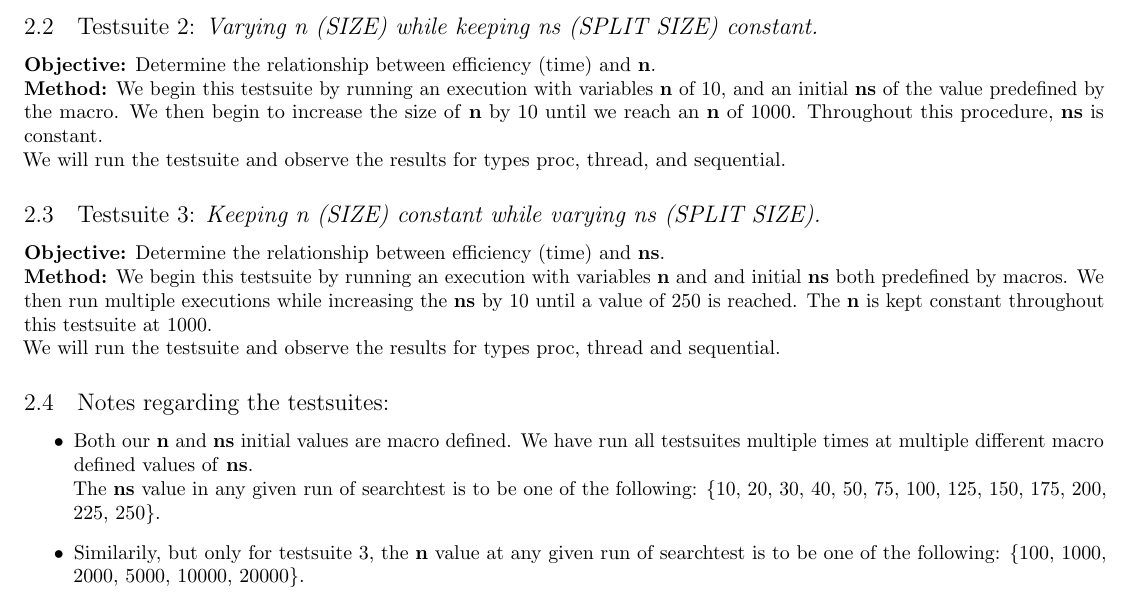
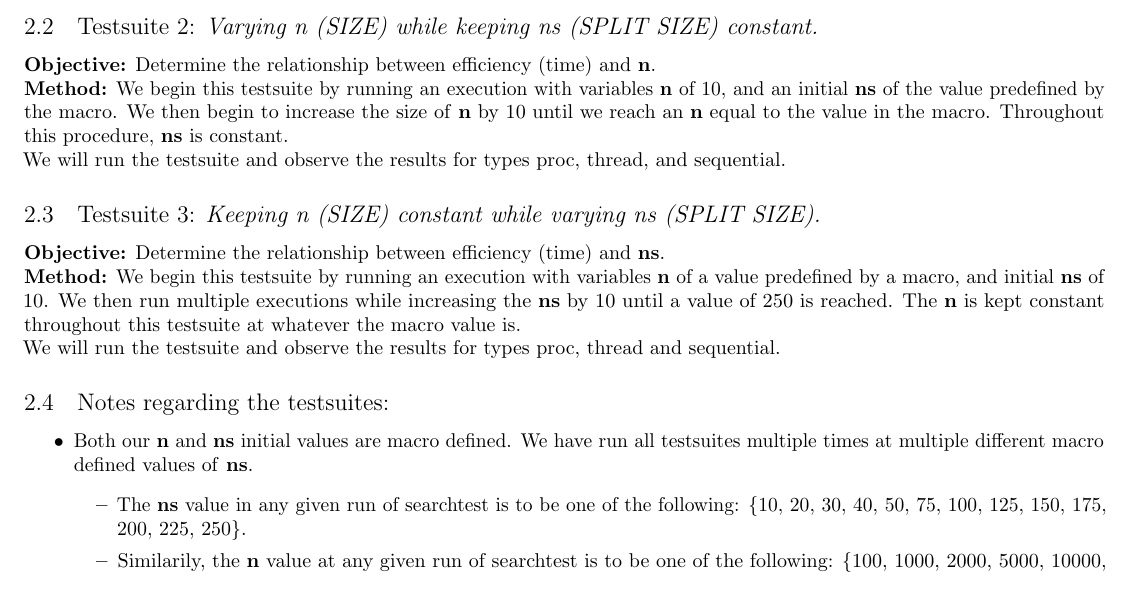
Before and after one commit to ryanmao725/spooky_searching, a LaTeX document (testplan/Testplan.tex): part of page 1 of 2, cut so that both start at the same text. Compiled offline with pdfLaTeX.

Commit message:
Updated testplan

```diff
--- a/testplan/Testplan.tex
+++ b/testplan/Testplan.tex
@@ -104,16 +104,19 @@
             \textbf{Method:} We begin this testsuite with an \textbf{n} of 1000 and \textbf{ns} of varying size (\textit{The ns in this testsuite is a predefined macro. We have run this testsuite with multiple different values of the macro.})
         \subsection{Testsuite 2: \textit{Varying n (SIZE) while keeping ns (SPLIT SIZE) constant.}}
             \textbf{Objective:} Determine the relationship between efficiency (time) and \textbf{n}. \newline
-            \textbf{Method:} We begin this testsuite by running an execution with variables \textbf{n} of 10, and an initial \textbf{ns} of the value predefined by the macro. We then begin to increase the size of \textbf{n} by 10 until we reach an \textbf{n} of 1000. Throughout this procedure, \textbf{ns} is constant. \newline
+            \textbf{Method:} We begin this testsuite by running an execution with variables \textbf{n} of 10, and an initial \textbf{ns} of the value predefined by the macro. We then begin to increase the size of \textbf{n} by 10 until we reach an \textbf{n} equal to the value in the macro. Throughout this procedure, \textbf{ns} is constant. \newline
             We will run the testsuite and observe the results for types proc, thread, and sequential.
         \subsection{Testsuite 3: \textit{Keeping n (SIZE) constant while varying ns (SPLIT SIZE).}}
             \textbf{Objective:} Determine the relationship between efficiency (time) and \textbf{ns}. \newline
-            \textbf{Method:} We begin this testsuite by running an execution with variables \textbf{n} and and initial \textbf{ns} both predefined by macros. We then run multiple executions while increasing the \textbf{ns} by 10 until a value of 250 is reached. The \textbf{n} is kept constant throughout this testsuite at 1000. \newline
+            \textbf{Method:} We begin this testsuite by running an execution with variables \textbf{n} of a value predefined by a macro, and initial \textbf{ns} of 10. We then run multiple executions while increasing the \textbf{ns} by 10 until a value of 250 is reached. The \textbf{n} is kept constant throughout this testsuite at whatever the macro value is. \newline
             We will run the testsuite and observe the results for types proc, thread and sequential.
         \subsection{Notes regarding the testsuites:}
             \begin{itemize}
-                \item Both our \textbf{n} and \textbf{ns} initial values are macro defined. We have run all testsuites multiple times at multiple different macro defined values of \textbf{ns}. \newline The \textbf{ns} value in any given run of searchtest is to be one of the following: \{10, 20, 30, 40, 50, 75, 100, 125, 150, 175, 200, 225, 250\}.
-                \item Similarily, but only for testsuite 3, the \textbf{n} value at any given run of searchtest is to be one of the following: \{100, 1000, 2000, 5000, 10000, 20000\}.
+                \item Both our \textbf{n} and \textbf{ns} initial values are macro defined. We have run all testsuites multiple times at multiple different macro defined values of \textbf{ns}.
+                    \begin{itemize}
+                        \item The \textbf{ns} value in any given run of searchtest is to be one of the following: \{10, 20, 30, 40, 50, 75, 100, 125, 150, 175, 200, 225, 250\}.
+                        \item  Similarily, the \textbf{n} value at any given run of searchtest is to be one of the following: \{100, 1000, 2000, 5000, 10000, 20000\}.
+                    \end{itemize}
                 \item There exists a rescrambling process between each testsuite run. This is to emulate a ``new'' random list of numbers.
             \end{itemize}
     \section{Conclusion}
```
Also changed, not shown: testplan/Testplan.pdf, 3 other files.
